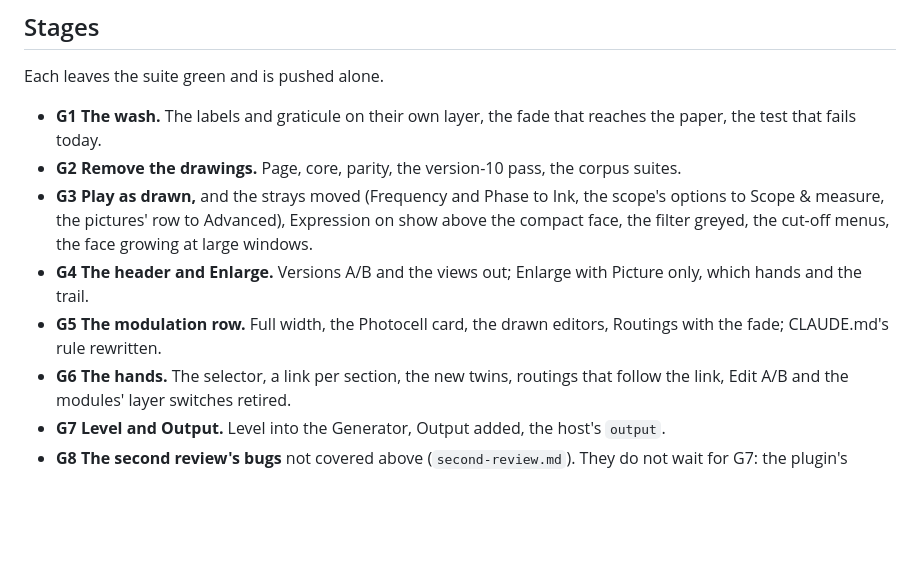
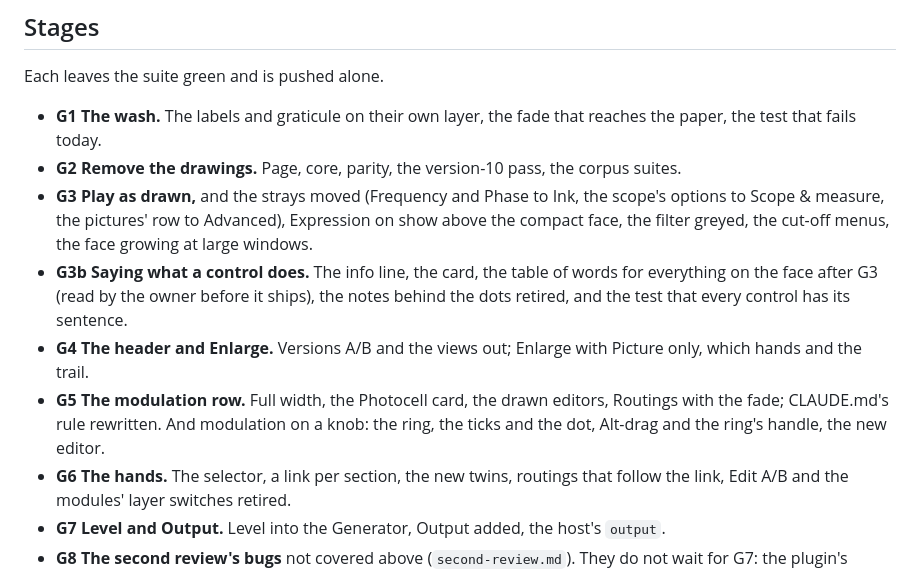
Before and after one commit to 22nmcdon/Real-Time-Sound-Visualizer, a Markdown page: web/docs/the-face-second-pass.md, the part around one of its changes. Rendered like a GitHub page; blank space fills up the shorter version.

```diff
--- a/web/docs/the-face-second-pass.md
+++ b/web/docs/the-face-second-pass.md
@@ -262,10 +329,14 @@ Each leaves the suite green and is pushed alone.
 - **G3 Play as drawn,** and the strays moved (Frequency and Phase to Ink, the scope's
   options to Scope & measure, the pictures' row to Advanced), Expression on show above the
   compact face, the filter greyed, the cut-off menus, the face growing at large windows.
+- **G3b Saying what a control does.** The info line, the card, the table of words
+  for everything on the face after G3 (read by the owner before it ships), the notes
+  behind the dots retired, and the test that every control has its sentence.
 - **G4 The header and Enlarge.** Versions A/B and the views out; Enlarge with Picture
   only, which hands and the trail.
 - **G5 The modulation row.** Full width, the Photocell card, the drawn editors, Routings
-  with the fade; CLAUDE.md's rule rewritten.
+  with the fade; CLAUDE.md's rule rewritten. And modulation on a knob: the ring, the
+  ticks and the dot, Alt-drag and the ring's handle, the new editor.
 - **G6 The hands.** The selector, a link per section, the new twins, routings that follow
   the link, Edit A/B and the modules' layer switches retired.
 - **G7 Level and Output.** Level into the Generator, Output added, the host's `output`.
```
Also changed, not shown: other parts of web/docs/the-face-second-pass.md (+67 -0 lines), web/docs/the-face-second-pass/08-info-line.png (added), web/docs/the-face-second-pass/09-info-card.png (added), web/docs/the-face-second-pass/10-modulation-on-a-knob.png (added).
